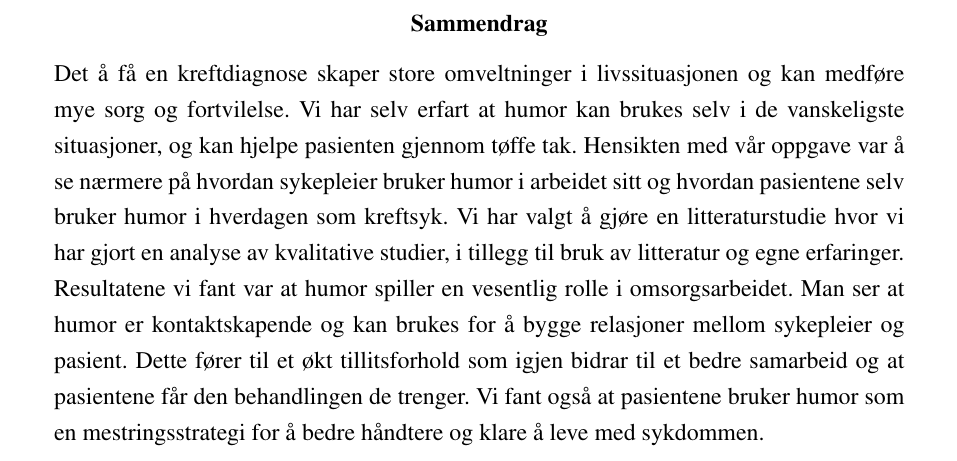
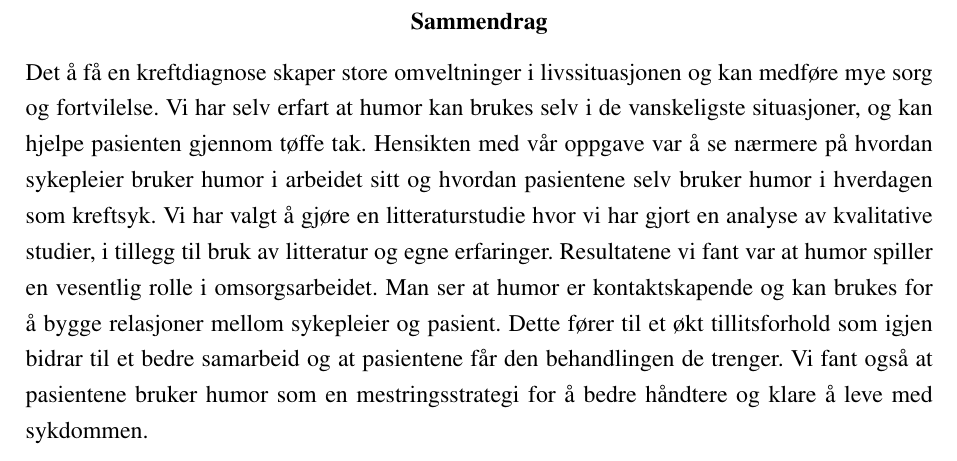
Before and after one commit to cslarsen/siri-bach16, a LaTeX document (bachelor.tex, which reads annet/preamble.tex): part of page 2 of 38 before the commit and part of page 2 of 36 after it, cut so that both start at the same text. Compiled offline with pdfLaTeX.

Commit message:
Margin 2.5

```diff
--- a/annet/preamble.tex
+++ b/annet/preamble.tex
@@ -2,7 +2,7 @@
 \usepackage[utf8]{inputenc}
 
 % Kortere marginer
-\usepackage[a4paper, margin=3cm]{geometry}
+\usepackage[a4paper, margin=2.5cm]{geometry}
 
 % Latin1 Times Roman font for Norwegian
 \usepackage{times}
```
